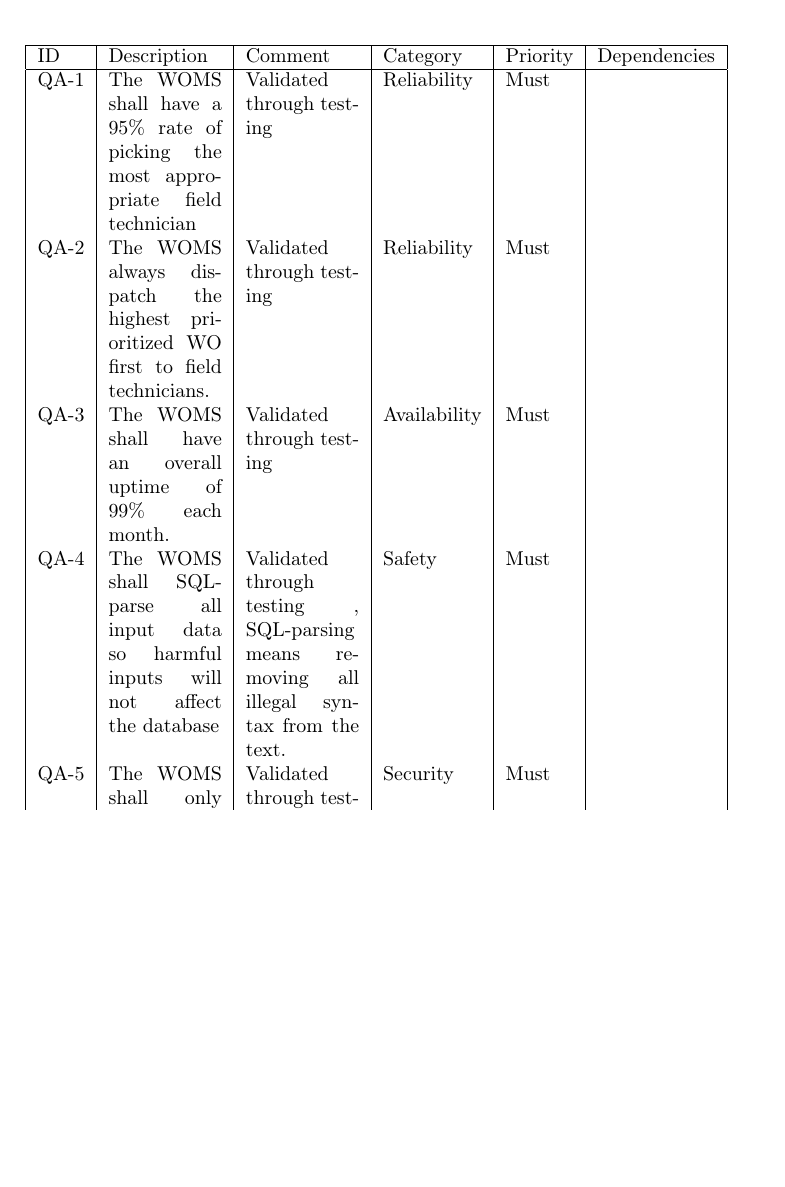
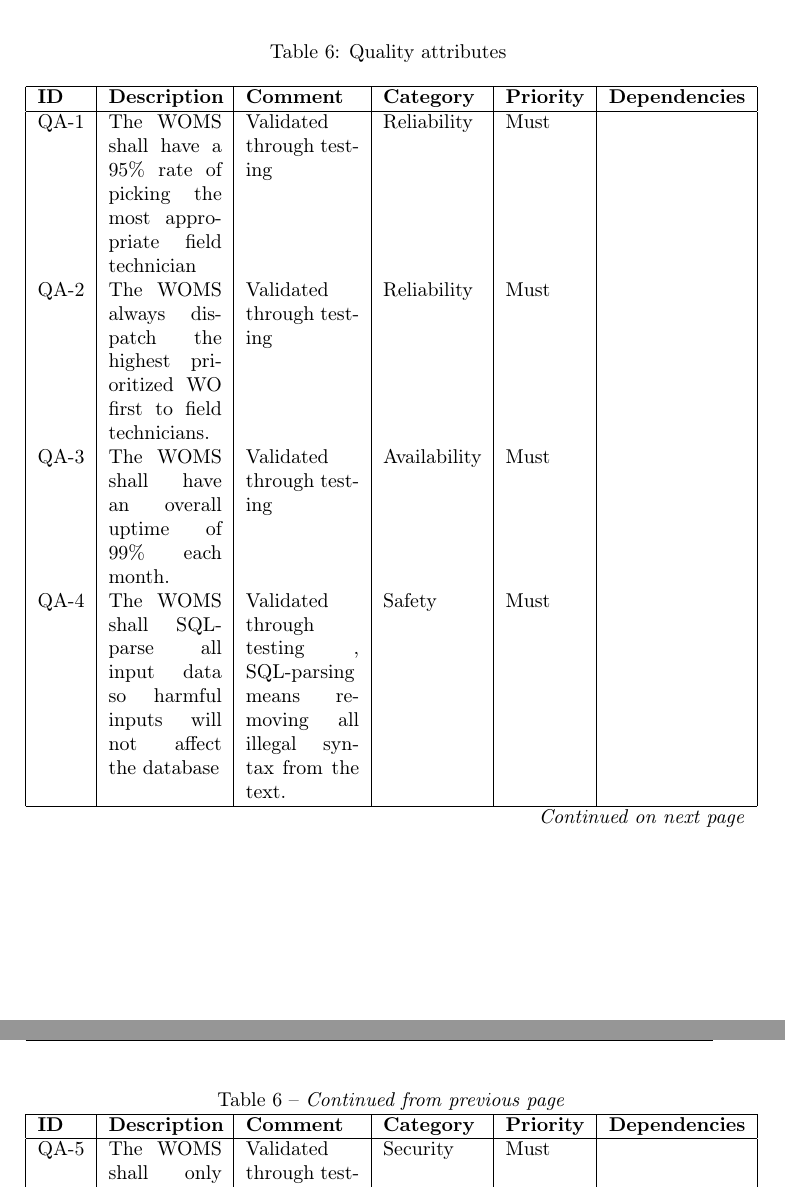
Before and after one commit to henrik-s/eh2730, a LaTeX document (report_2/report.tex, which reads report_2/5.tex): part of page 11 of 12 before the commit and two parts of pages 10 and 11 of 12 after it, the two joined at a grey line, cut at the place of the change, the shorter picture padded with empty space. Compiled offline with pdfLaTeX.

Commit message:
Longtable section 5

```diff
--- a/report_2/5.tex
+++ b/report_2/5.tex
@@ -4,13 +4,30 @@
 This section will handle all of the \textbf{Quality attributes}, also called non-functional attributes.  In difference to section \ref{sec:3}-\ref{sec:4} that describe what the new system shall do, the quality attributes describe how the system shall be\cite {idi.ntnu}.  Quality attributes can i.e. describe uptime requirements, system architecture and security requirements.
 Below, the \textbf{Quality attributes} for the WOMS system are listed. The requirements are categorized into security, safety, performance, reliability, availability, maintainability and interoperability
 
-\begin{table}
-\label{table:5_requirements}
-\centering
-\begin{tabular}{|l|p{2cm}|p{2cm}|l|l|l|}
+\begin{center}
+\begin{longtable}{|l|p{2cm}|p{2cm}|l|l|l|}
+\caption{Quality attributes}
+\label{table:5_requirements}\\
 \hline
-ID 		& Description & Comment & Category & Priority & Dependencies \\
+\textbf{ID}& \textbf{Description} & \textbf{Comment} & \textbf{Category} & \textbf{Priority} & \textbf{Dependencies}\\
 \hline
+\endfirsthead
+
+\multicolumn{6}{c}%
+{\tablename\ \thetable\ -- \textit{Continued from previous page}} \\
+\hline
+\textbf{ID}& \textbf{Description} & \textbf{Comment} & \textbf{Category} & \textbf{Priority} & \textbf{Dependencies} \\
+\hline
+\endhead
+
+\hline \multicolumn{6}{r}{\textit{Continued on next page}} \\
+\endfoot
+
+\hline
+\endlastfoot
+
+\hline
+
 QA-1	& The WOMS shall have a $95\%$ rate of picking the most appropriate field technician & Validated through testing &	Reliability & Must & \\
 QA-2	& The WOMS always dispatch the highest prioritized WO first to field technicians. & Validated through testing & Reliability & Must & \\
 QA-3	& The WOMS shall have an overall uptime of $99\%$ each month. & Validated through testing & Availability & Must & \\
```
Also changed, not shown: report_2/5.tex (7 more changed lines).
